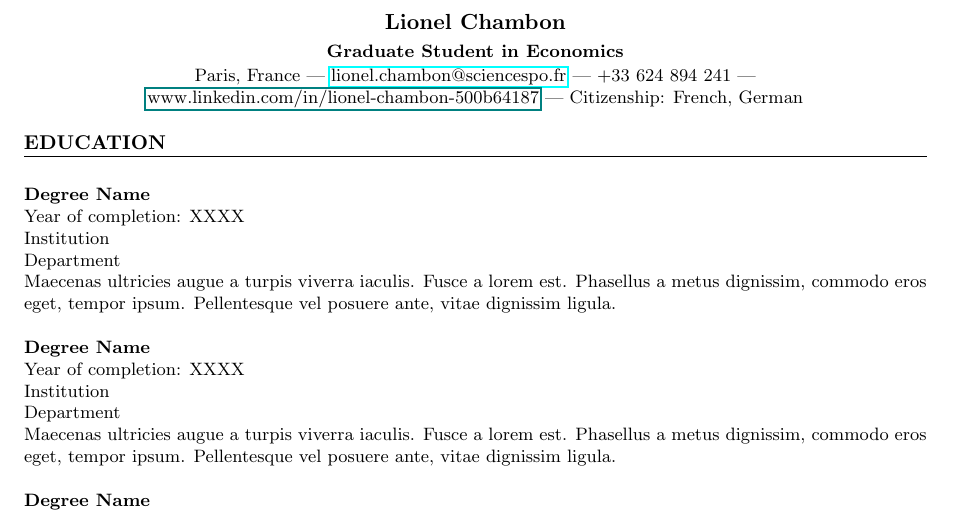
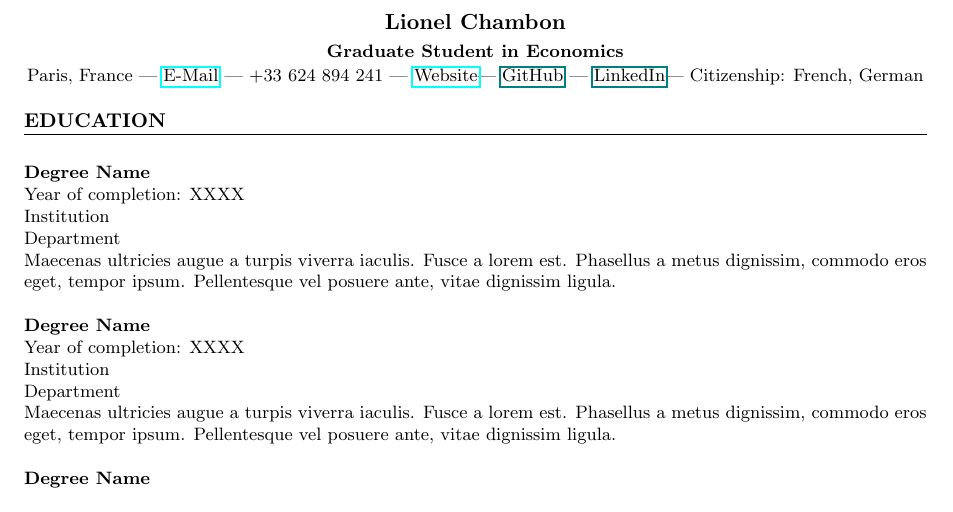
Before and after one commit to lionelchambon/vitae, a LaTeX CV (cv.tex): part of page 1 of 6, cut so that both start at the same text. Compiled offline with pdfLaTeX.

Commit message:
Update cv.tex

```diff
--- a/cv.tex
+++ b/cv.tex
@@ -32,7 +32,7 @@
 \begin{center}
 \textbf{\Large Lionel Chambon }\\[3pt] % Name
 \textbf{Graduate Student in Economics}\\[1pt] % One-liner
-Paris, France | \href{mailto:lionel.chambon@sciencespo.fr}{lionel.chambon@sciencespo.fr} | +33 624 894 241 | \href{www.linkedin.com/in/lionel-chambon-500b64187}{www.linkedin.com/in/lionel-chambon-500b64187} | Citizenship: French, German % Contact info
+Paris, France | \href{mailto:lionel.chambon@sciencespo.fr}{E-Mail} | +33 624 894 241 | \href{www.lionelchambon.github.io}{Website}| \href{www.github.com/lionelchambon}{GitHub} | \href{www.linkedin.com/in/lionel-chambon-500b64187}{LinkedIn}| Citizenship: French, German % Contact info
 \end{center}
 
 %------------------------
```
